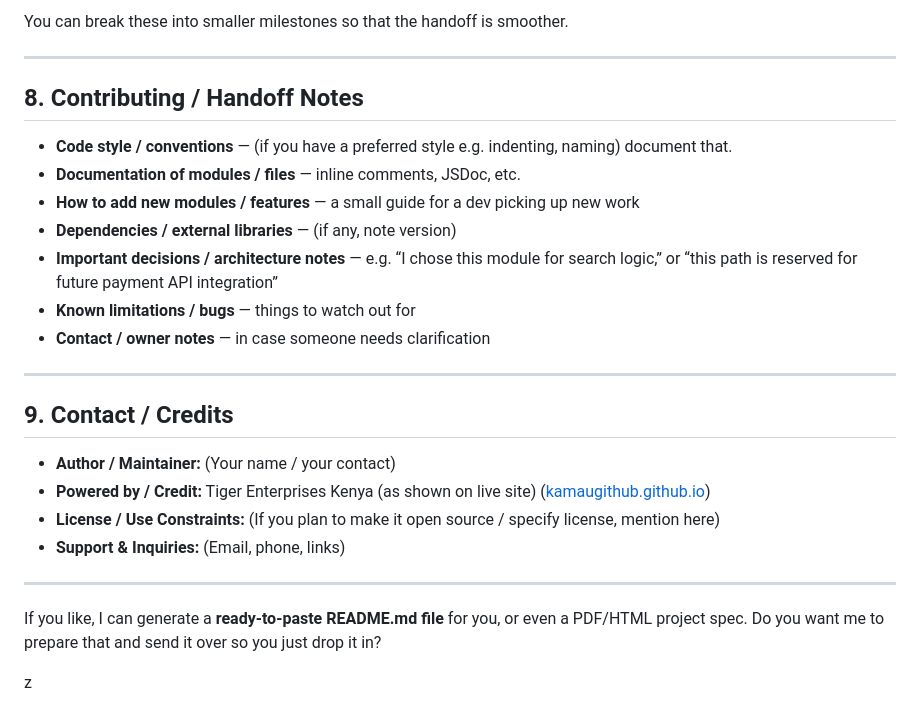
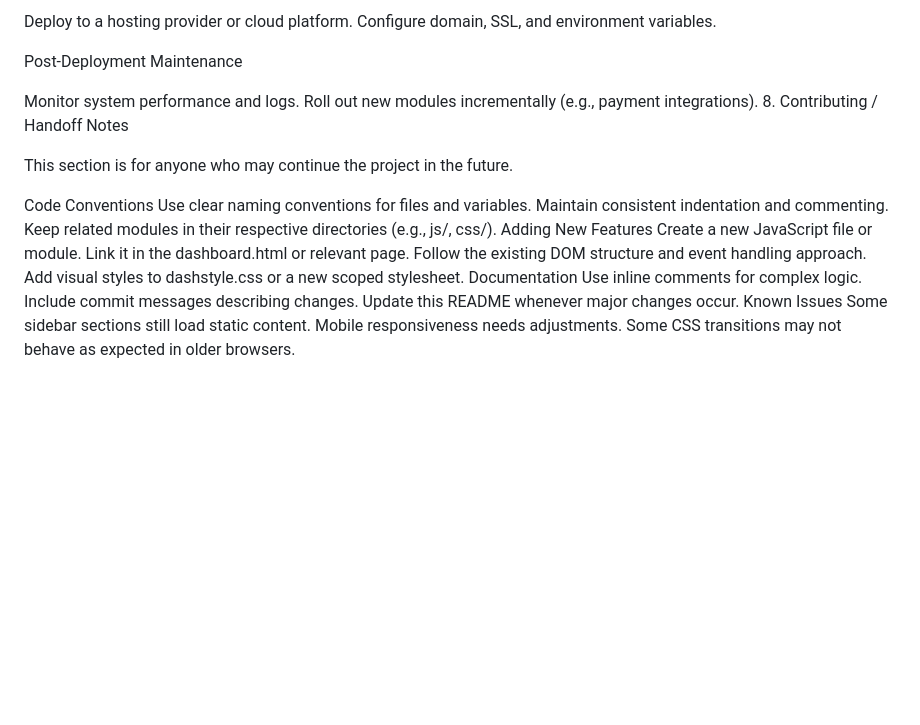
Before and after one commit to kamaugithub/Tiger-2, a Markdown page: README.md, the part around the change printed below. Rendered like a GitHub page; blank space fills up the shorter version.

Commit message:
Update README.md
more documentation

```diff
--- a/README.md
+++ b/README.md
@@ -199,31 +259,29 @@ Here’s a recommended roadmap to push this project closer to completion:
 
-You can break these into smaller milestones so that the handoff is smoother.
+Deploy to a hosting provider or cloud platform.
+Configure domain, SSL, and environment variables.
 
----
+Post-Deployment Maintenance
 
-## 8. Contributing / Handoff Notes
+Monitor system performance and logs.
+Roll out new modules incrementally (e.g., payment integrations).
+8. Contributing / Handoff Notes
 
-* **Code style / conventions** — (if you have a preferred style e.g. indenting, naming) document that.
-* **Documentation of modules / files** — inline comments, JSDoc, etc.
-* **How to add new modules / features** — a small guide for a dev picking up new work
-* **Dependencies / external libraries** — (if any, note version)
-* **Important decisions / architecture notes** — e.g. “I chose this module for search logic,” or “this path is reserved for future payment API integration”
-* **Known limitations / bugs** — things to watch out for
-* **Contact / owner notes** — in case someone needs clarification
+This section is for anyone who may continue the project in the future.
 
----
-
-## 9. Contact / Credits
-
-* **Author / Maintainer:** (Your name / your contact)
-* **Powered by / Credit:** Tiger Enterprises Kenya (as shown on live site) ([kamaugithub.github.io][2])
-* **License / Use Constraints:** (If you plan to make it open source / specify license, mention here)
-* **Support & Inquiries:** (Email, phone, links)
-
----
-
-If you like, I can generate a **ready-to-paste README.md file** for you, or even a PDF/HTML project spec. Do you want me to prepare that and send it over so you just drop it in?
-
-[1]: https://github.com/kamaugithub/Tiger-2 "GitHub - kamaugithub/Tiger-2: Gradient themed Tiger POS."
-[2]: https://kamaugithub.github.io/Tiger-2/ "Tiger POS"
-z
+Code Conventions
+Use clear naming conventions for files and variables.
+Maintain consistent indentation and commenting.
+Keep related modules in their respective directories (e.g., js/, css/).
+Adding New Features
+Create a new JavaScript file or module.
+Link it in the dashboard.html or relevant page.
+Follow the existing DOM structure and event handling approach.
+Add visual styles to dashstyle.css or a new scoped stylesheet.
+Documentation
+Use inline comments for complex logic.
+Include commit messages describing changes.
+Update this README whenever major changes occur.
+Known Issues
+Some sidebar sections still load static content.
+Mobile responsiveness needs adjustments.
+Some CSS transitions may not behave as expected in older browsers.
```
Also changed, not shown: other parts of README.md (+153 -93 lines).
